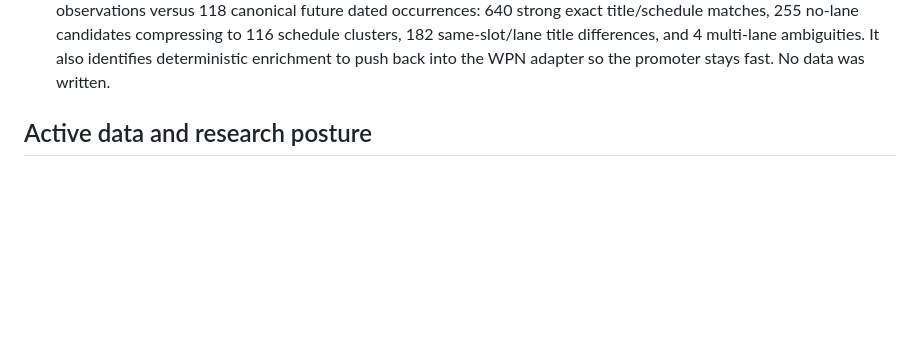
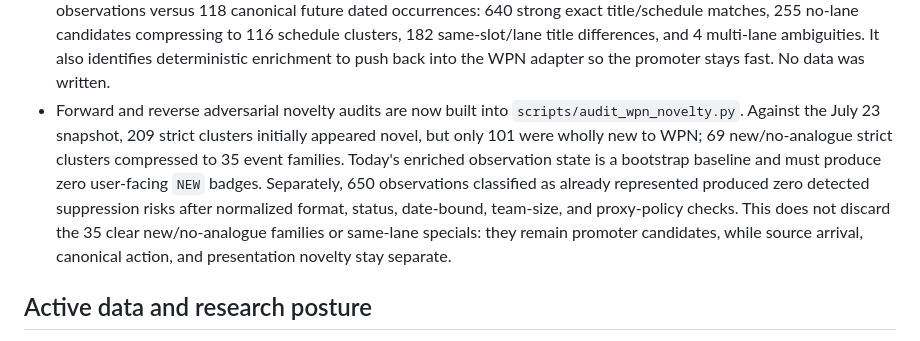
Before and after one commit to metavirus/mtg-events-chatgpt, a Markdown page: CURRENT_FRONTIER.md, the part around the change. Drawn GitHub-style; blank space fills up the shorter version.

Commit message:
Record WPN adversarial audit frontier

```diff
--- a/CURRENT_FRONTIER.md
+++ b/CURRENT_FRONTIER.md
@@ -82,6 +82,17 @@ frontier checkpoints are preserved in
   compressing to 116 schedule clusters, 182 same-slot/lane title differences,
   and 4 multi-lane ambiguities. It also identifies deterministic enrichment to
   push back into the WPN adapter so the promoter stays fast. No data was written.
+- Forward and reverse adversarial novelty audits are now built into
+  `scripts/audit_wpn_novelty.py`. Against the July 23 snapshot, 209 strict
+  clusters initially appeared novel, but only 101 were wholly new to WPN; 69
+  new/no-analogue strict clusters compressed to 35 event families. Today's
+  enriched observation state is a bootstrap baseline and must produce zero
+  user-facing `NEW` badges. Separately, 650 observations classified as already
+  represented produced zero detected suppression risks after normalized
+  format, status, date-bound, team-size, and proxy-policy checks. This does not
+  discard the 35 clear new/no-analogue families or same-lane specials: they
+  remain promoter candidates, while source arrival, canonical action, and
+  presentation novelty stay separate.
 
 ## Active data and research posture
 
```
